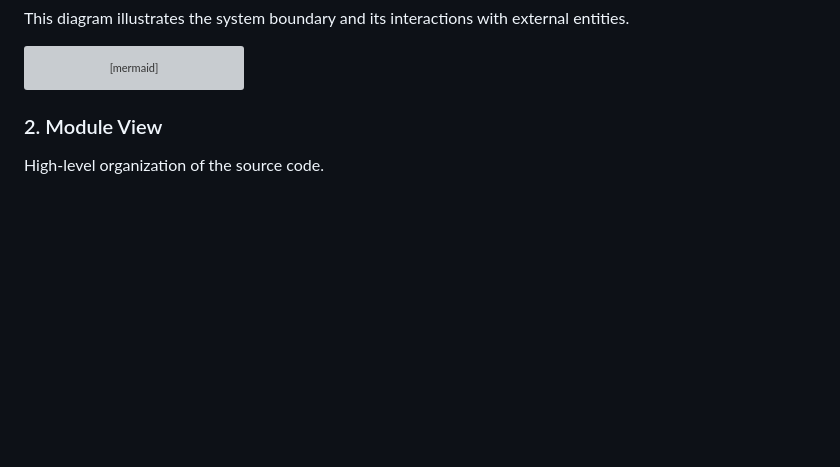
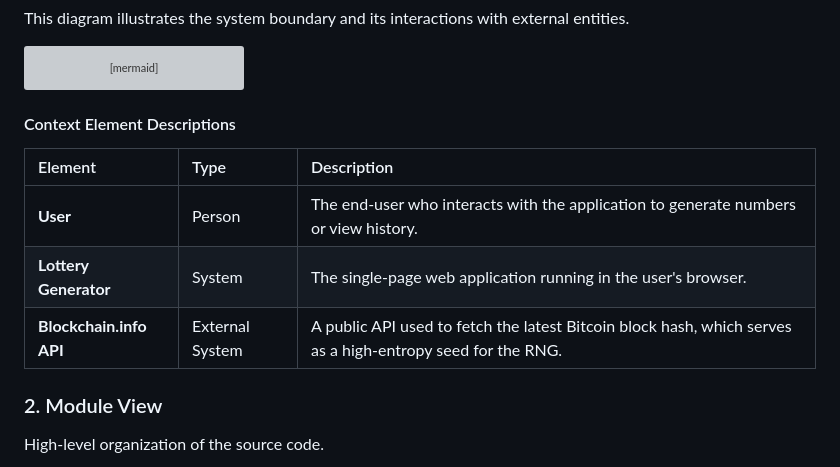
Before and after one commit to changjurhee/GAG, a Markdown page: src/lottery/ARCHITECTURE.md, the part around the change. Rendered like a GitHub page; blank space fills up the shorter version; grey boxes are pictures that could not be loaded.

Commit message:
docs: Add context element descriptions to the architecture documentation.

````diff
--- a/src/lottery/ARCHITECTURE.md
+++ b/src/lottery/ARCHITECTURE.md
@@ -88,6 +88,15 @@ C4Context
     Rel(user, lottery_app, "Uses", "HTTPS")
     Rel(lottery_app, blockchain_api, "Fetches Block Hash", "HTTPS/JSON")
 ```
+
+#### Context Element Descriptions
+
+| Element | Type | Description |
+| :--- | :--- | :--- |
+| **User** | Person | The end-user who interacts with the application to generate numbers or view history. |
+| **Lottery Generator** | System | The single-page web application running in the user's browser. |
+| **Blockchain.info API** | External System | A public API used to fetch the latest Bitcoin block hash, which serves as a high-entropy seed for the RNG. |
+
 
 ### 2. Module View
 High-level organization of the source code.
````
